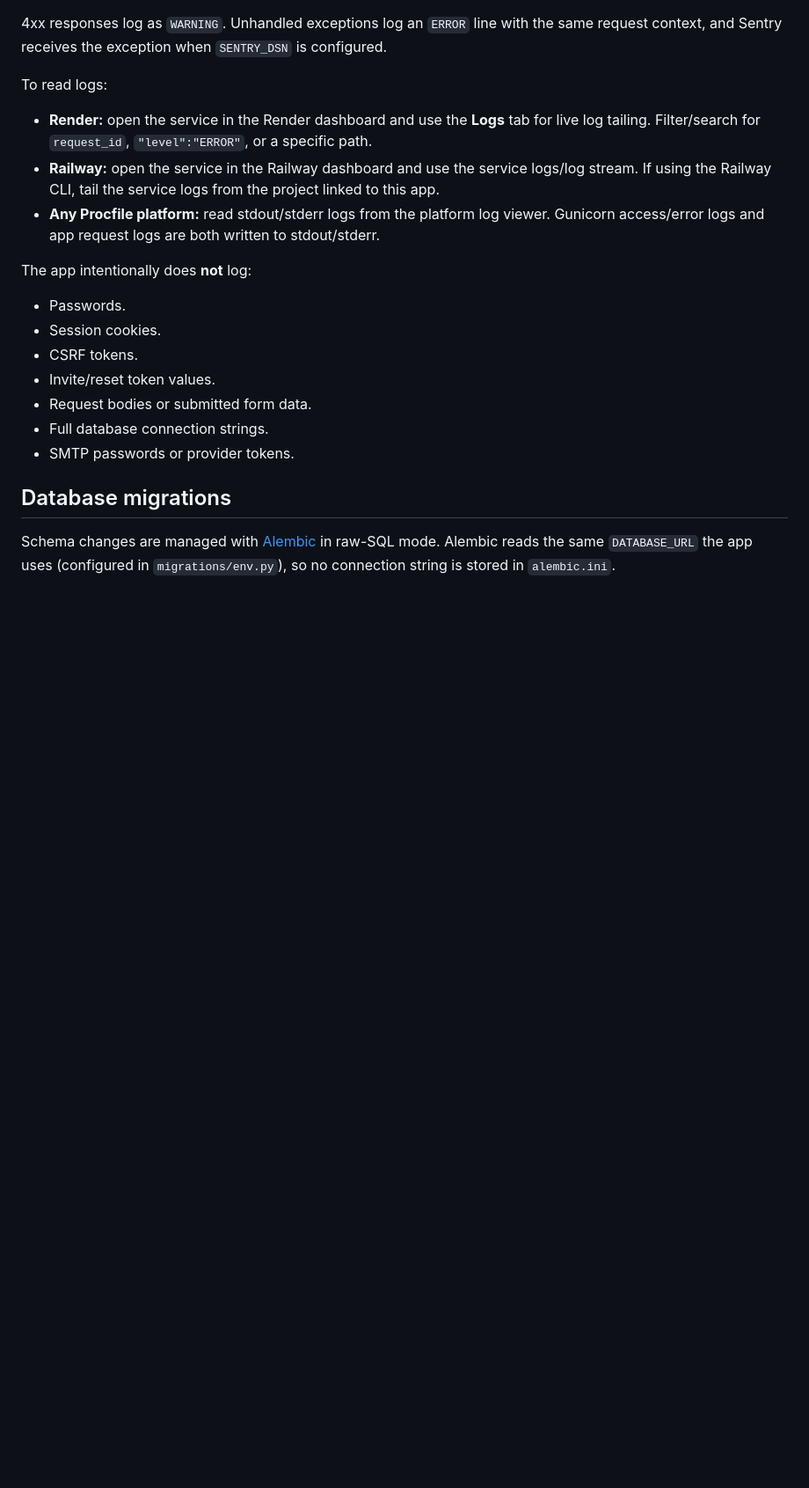
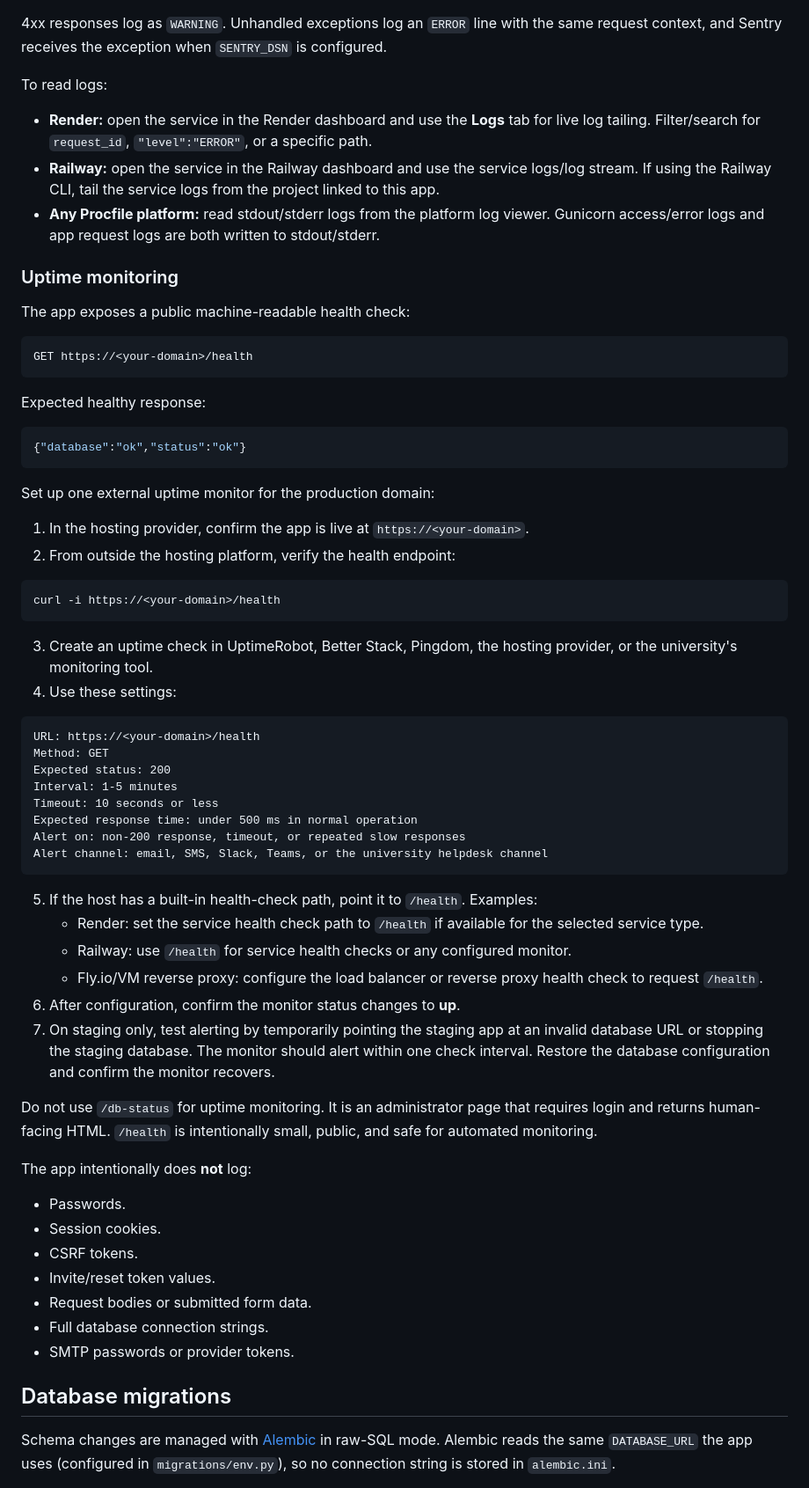
Before and after one commit to CS22M105/inventory_management_system, a Markdown page: README.md, the part around the change. Shown at 88% size. GitHub-like rendering; blank space fills up the shorter version.

Commit message:
Document uptime monitoring setup

````diff
--- a/README.md
+++ b/README.md
@@ -445,6 +445,63 @@ To read logs:
   viewer. Gunicorn access/error logs and app request logs are both written to
   stdout/stderr.
 
+### Uptime monitoring
+
+The app exposes a public machine-readable health check:
+
+```text
+GET https://<your-domain>/health
+```
+
+Expected healthy response:
+
+```json
+{"database":"ok","status":"ok"}
+```
+
+Set up one external uptime monitor for the production domain:
+
+1. In the hosting provider, confirm the app is live at
+   `https://<your-domain>`.
+2. From outside the hosting platform, verify the health endpoint:
+
+```bash
+curl -i https://<your-domain>/health
+```
+
+3. Create an uptime check in UptimeRobot, Better Stack, Pingdom, the hosting
+   provider, or the university's monitoring tool.
+4. Use these settings:
+
+```text
+URL: https://<your-domain>/health
+Method: GET
+Expected status: 200
+Interval: 1-5 minutes
+Timeout: 10 seconds or less
+Expected response time: under 500 ms in normal operation
+Alert on: non-200 response, timeout, or repeated slow responses
+Alert channel: email, SMS, Slack, Teams, or the university helpdesk channel
+```
+
+5. If the host has a built-in health-check path, point it to `/health`.
+   Examples:
+   - Render: set the service health check path to `/health` if available for
+     the selected service type.
+   - Railway: use `/health` for service health checks or any configured
+     monitor.
+   - Fly.io/VM reverse proxy: configure the load balancer or reverse proxy
+     health check to request `/health`.
+6. After configuration, confirm the monitor status changes to **up**.
+7. On staging only, test alerting by temporarily pointing the staging app at an
+   invalid database URL or stopping the staging database. The monitor should
+   alert within one check interval. Restore the database configuration and
+   confirm the monitor recovers.
+
+Do not use `/db-status` for uptime monitoring. It is an administrator page that
+requires login and returns human-facing HTML. `/health` is intentionally small,
+public, and safe for automated monitoring.
+
 The app intentionally does **not** log:
 
 - Passwords.
````
Also changed, not shown: design_docx/QUALITY_OPERATIONS_PLAN.md (+45 -3 lines).
